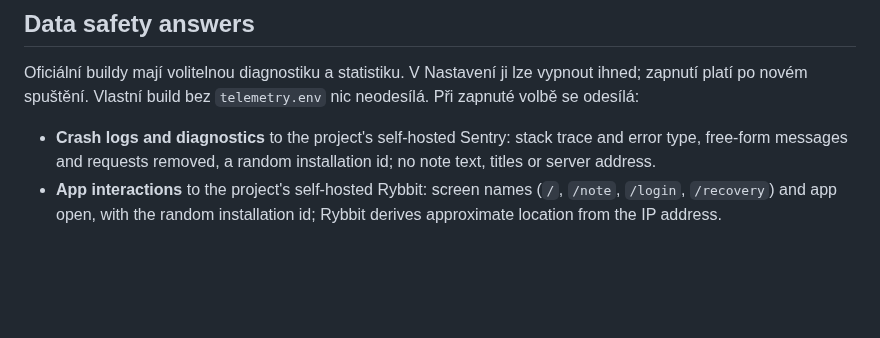
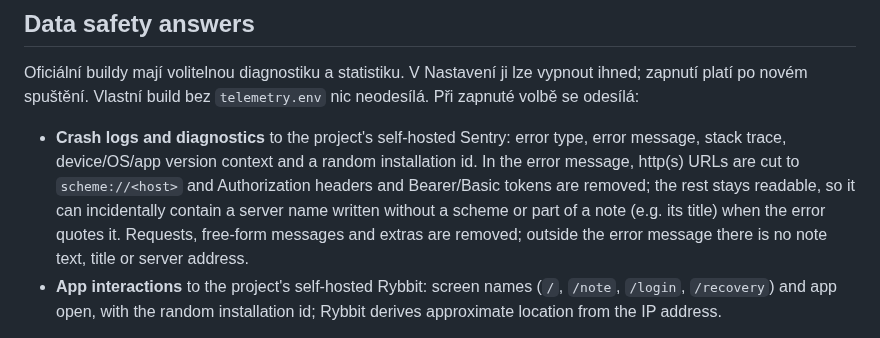
Before and after one commit to nks-hub/ownnotes, a Markdown page: docs/store/play-listing.md, the part around the change. GitHub-like rendering; blank space fills up the shorter version.

Commit message:
docs: align Data safety crash answer with readable error messages

```diff
--- a/docs/store/play-listing.md
+++ b/docs/store/play-listing.md
@@ -107,9 +107,14 @@ Oficiální buildy mají volitelnou diagnostiku a statistiku. V Nastavení ji lz
 vypnout ihned; zapnutí platí po novém spuštění. Vlastní build bez `telemetry.env`
 nic neodesílá. Při zapnuté volbě se odesílá:
 
-- **Crash logs and diagnostics** to the project's self-hosted Sentry: stack
-  trace and error type, free-form messages and requests removed, a
-  random installation id; no note text, titles or server address.
+- **Crash logs and diagnostics** to the project's self-hosted Sentry: error
+  type, error message, stack trace, device/OS/app version context and a
+  random installation id. In the error message, http(s) URLs are cut to
+  `scheme://<host>` and Authorization headers and Bearer/Basic tokens are
+  removed; the rest stays readable, so it can incidentally contain a server
+  name written without a scheme or part of a note (e.g. its title) when the
+  error quotes it. Requests, free-form messages and extras are removed;
+  outside the error message there is no note text, title or server address.
 - **App interactions** to the project's self-hosted Rybbit: screen names
   (`/`, `/note`, `/login`, `/recovery`) and app open, with the random
   installation id; Rybbit derives approximate location from the IP address.
```
